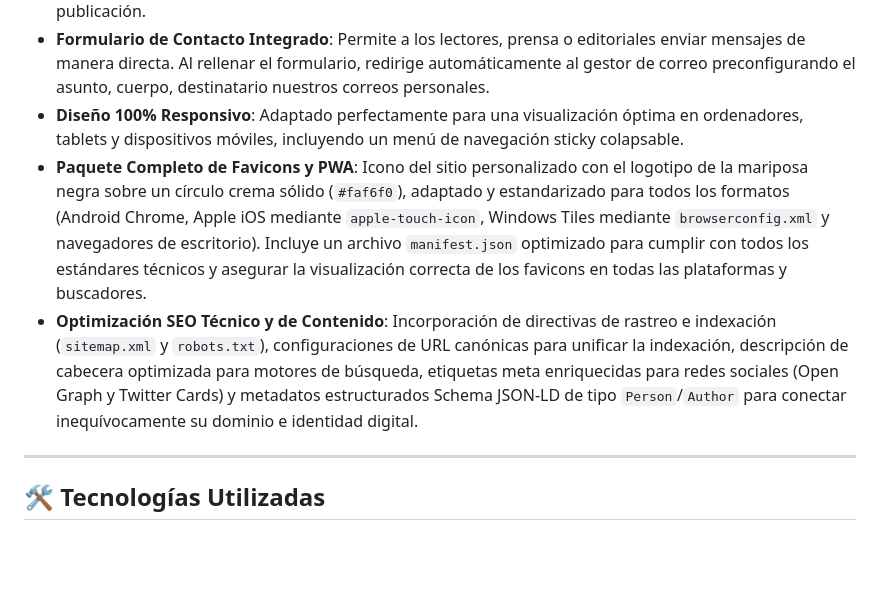
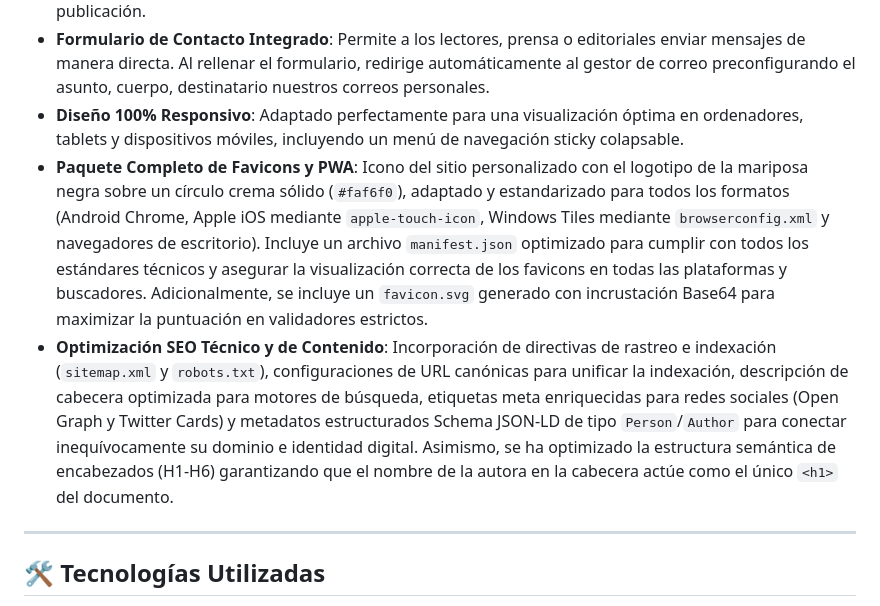
Before and after one commit to dmontescr/web-trianadelosreyes, a Markdown page: README.md, the part around the change. Rendered like a GitHub page; blank space fills up the shorter version.

Commit message:
docs: actualizar README con la optimización H1 de SEO y el SVG Base64

```diff
--- a/README.md
+++ b/README.md
@@ -10,8 +10,8 @@ Este repositorio contiene el código fuente de la página web oficial de la escr
 *   **Club de Lectura (Comunidad)**: Formulario de suscripción enlazado a una base de datos en la nube para que los lectores reciban boletines, anuncios de presentaciones, firmas de libros y fechas oficiales de publicación.
 *   **Formulario de Contacto Integrado**: Permite a los lectores, prensa o editoriales enviar mensajes de manera directa. Al rellenar el formulario, redirige automáticamente al gestor de correo preconfigurando el asunto, cuerpo, destinatario nuestros correos personales.
 *   **Diseño 100% Responsivo**: Adaptado perfectamente para una visualización óptima en ordenadores, tablets y dispositivos móviles, incluyendo un menú de navegación sticky colapsable.
-*   **Paquete Completo de Favicons y PWA**: Icono del sitio personalizado con el logotipo de la mariposa negra sobre un círculo crema sólido (`#faf6f0`), adaptado y estandarizado para todos los formatos (Android Chrome, Apple iOS mediante `apple-touch-icon`, Windows Tiles mediante `browserconfig.xml` y navegadores de escritorio). Incluye un archivo `manifest.json` optimizado para cumplir con todos los estándares técnicos y asegurar la visualización correcta de los favicons en todas las plataformas y buscadores.
-*   **Optimización SEO Técnico y de Contenido**: Incorporación de directivas de rastreo e indexación (`sitemap.xml` y `robots.txt`), configuraciones de URL canónicas para unificar la indexación, descripción de cabecera optimizada para motores de búsqueda, etiquetas meta enriquecidas para redes sociales (Open Graph y Twitter Cards) y metadatos estructurados Schema JSON-LD de tipo `Person`/`Author` para conectar inequívocamente su dominio e identidad digital.
+*   **Paquete Completo de Favicons y PWA**: Icono del sitio personalizado con el logotipo de la mariposa negra sobre un círculo crema sólido (`#faf6f0`), adaptado y estandarizado para todos los formatos (Android Chrome, Apple iOS mediante `apple-touch-icon`, Windows Tiles mediante `browserconfig.xml` y navegadores de escritorio). Incluye un archivo `manifest.json` optimizado para cumplir con todos los estándares técnicos y asegurar la visualización correcta de los favicons en todas las plataformas y buscadores. Adicionalmente, se incluye un `favicon.svg` generado con incrustación Base64 para maximizar la puntuación en validadores estrictos.
+*   **Optimización SEO Técnico y de Contenido**: Incorporación de directivas de rastreo e indexación (`sitemap.xml` y `robots.txt`), configuraciones de URL canónicas para unificar la indexación, descripción de cabecera optimizada para motores de búsqueda, etiquetas meta enriquecidas para redes sociales (Open Graph y Twitter Cards) y metadatos estructurados Schema JSON-LD de tipo `Person`/`Author` para conectar inequívocamente su dominio e identidad digital. Asimismo, se ha optimizado la estructura semántica de encabezados (H1-H6) garantizando que el nombre de la autora en la cabecera actúe como el único `<h1>` del documento.
 
 ---
 
```
